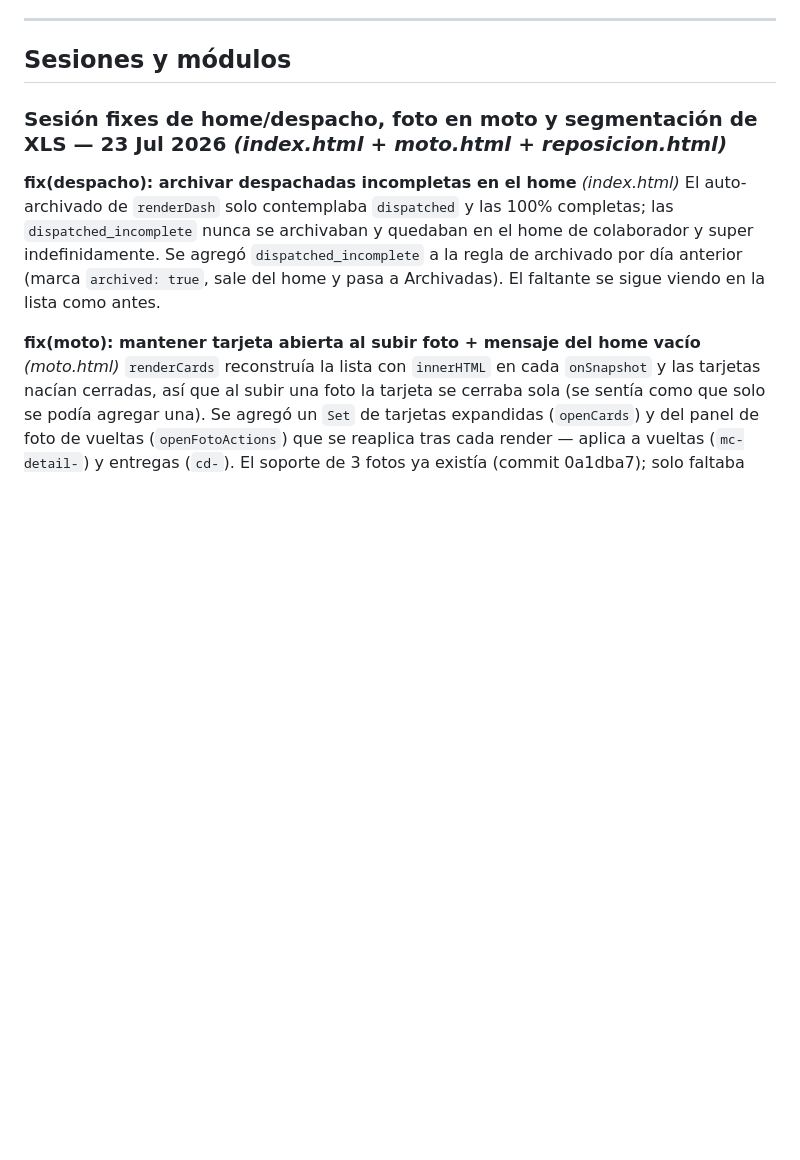
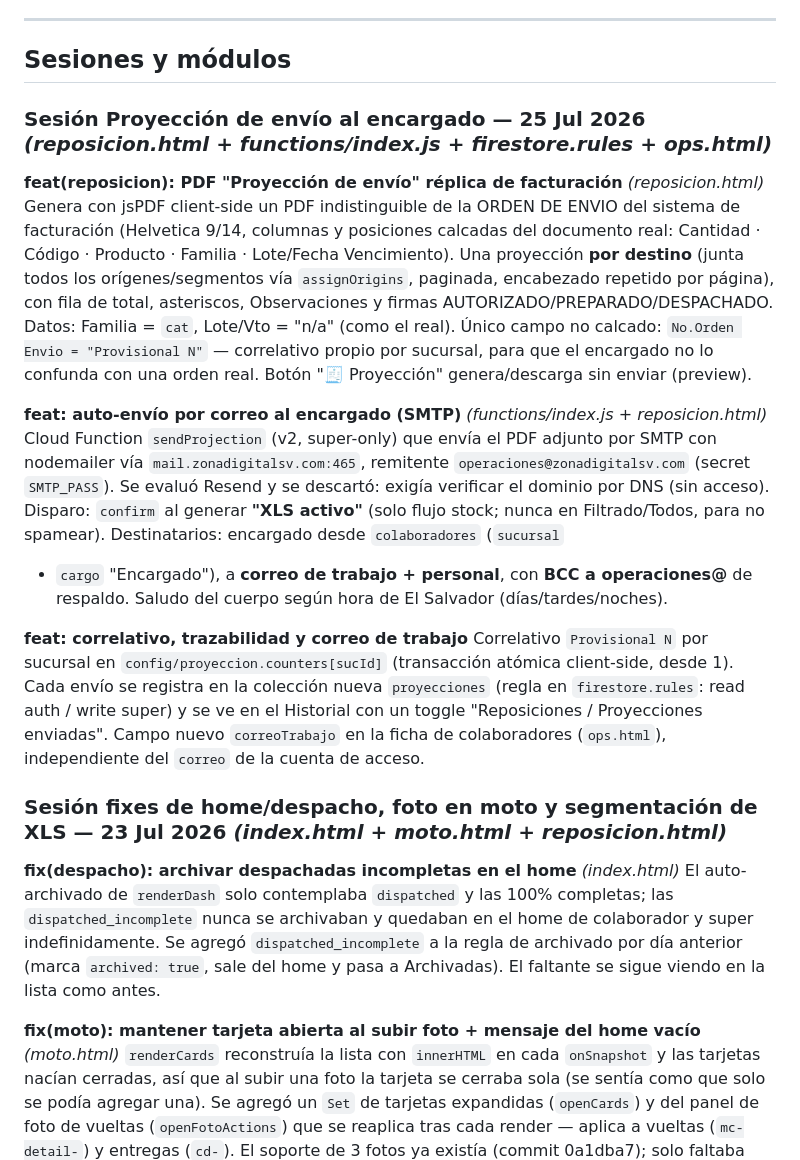
Before and after one commit to ffjiva/despacho-ordenes, a Markdown page: CHANGELOG.md, the part around the change. Rendered like a GitHub page; blank space fills up the shorter version.

```diff
--- a/CHANGELOG.md
+++ b/CHANGELOG.md
@@ -12,6 +12,35 @@
 ---
 
 ## Sesiones y módulos
+
+### Sesión Proyección de envío al encargado — 25 Jul 2026 *(reposicion.html + functions/index.js + firestore.rules + ops.html)*
+
+**feat(reposicion): PDF "Proyección de envío" réplica de facturación** *(reposicion.html)*
+Genera con jsPDF client-side un PDF indistinguible de la ORDEN DE ENVIO del sistema de
+facturación (Helvetica 9/14, columnas y posiciones calcadas del documento real:
+Cantidad · Código · Producto · Familia · Lote/Fecha Vencimiento). Una proyección **por
+destino** (junta todos los orígenes/segmentos vía `assignOrigins`, paginada, encabezado
+repetido por página), con fila de total, asteriscos, Observaciones y firmas
+AUTORIZADO/PREPARADO/DESPACHADO. Datos: Familia = `cat`, Lote/Vto = "n/a" (como el real).
+Único campo no calcado: `No.Orden Envio = "Provisional N"` — correlativo propio por sucursal,
+para que el encargado no lo confunda con una orden real. Botón "🧾 Proyección" genera/descarga
+sin enviar (preview).
+
+**feat: auto-envío por correo al encargado (SMTP)** *(functions/index.js + reposicion.html)*
+Cloud Function `sendProjection` (v2, super-only) que envía el PDF adjunto por SMTP con
+nodemailer vía `mail.zonadigitalsv.com:465`, remitente `operaciones@zonadigitalsv.com`
+(secret `SMTP_PASS`). Se evaluó Resend y se descartó: exigía verificar el dominio por DNS
+(sin acceso). Disparo: `confirm` al generar **"XLS activo"** (solo flujo stock; nunca en
+Filtrado/Todos, para no spamear). Destinatarios: encargado desde `colaboradores` (`sucursal`
++ `cargo` "Encargado"), a **correo de trabajo + personal**, con **BCC a operaciones@** de
+respaldo. Saludo del cuerpo según hora de El Salvador (días/tardes/noches).
+
+**feat: correlativo, trazabilidad y correo de trabajo**
+Correlativo `Provisional N` por sucursal en `config/proyeccion.counters[sucId]` (transacción
+atómica client-side, desde 1). Cada envío se registra en la colección nueva `proyecciones`
+(regla en `firestore.rules`: read auth / write super) y se ve en el Historial con un toggle
+"Reposiciones / Proyecciones enviadas". Campo nuevo `correoTrabajo` en la ficha de
+colaboradores (`ops.html`), independiente del `correo` de la cuenta de acceso.
 
 ### Sesión fixes de home/despacho, foto en moto y segmentación de XLS — 23 Jul 2026 *(index.html + moto.html + reposicion.html)*
 
```
Also changed, not shown: ROADMAP.md (+17 -27 lines).
